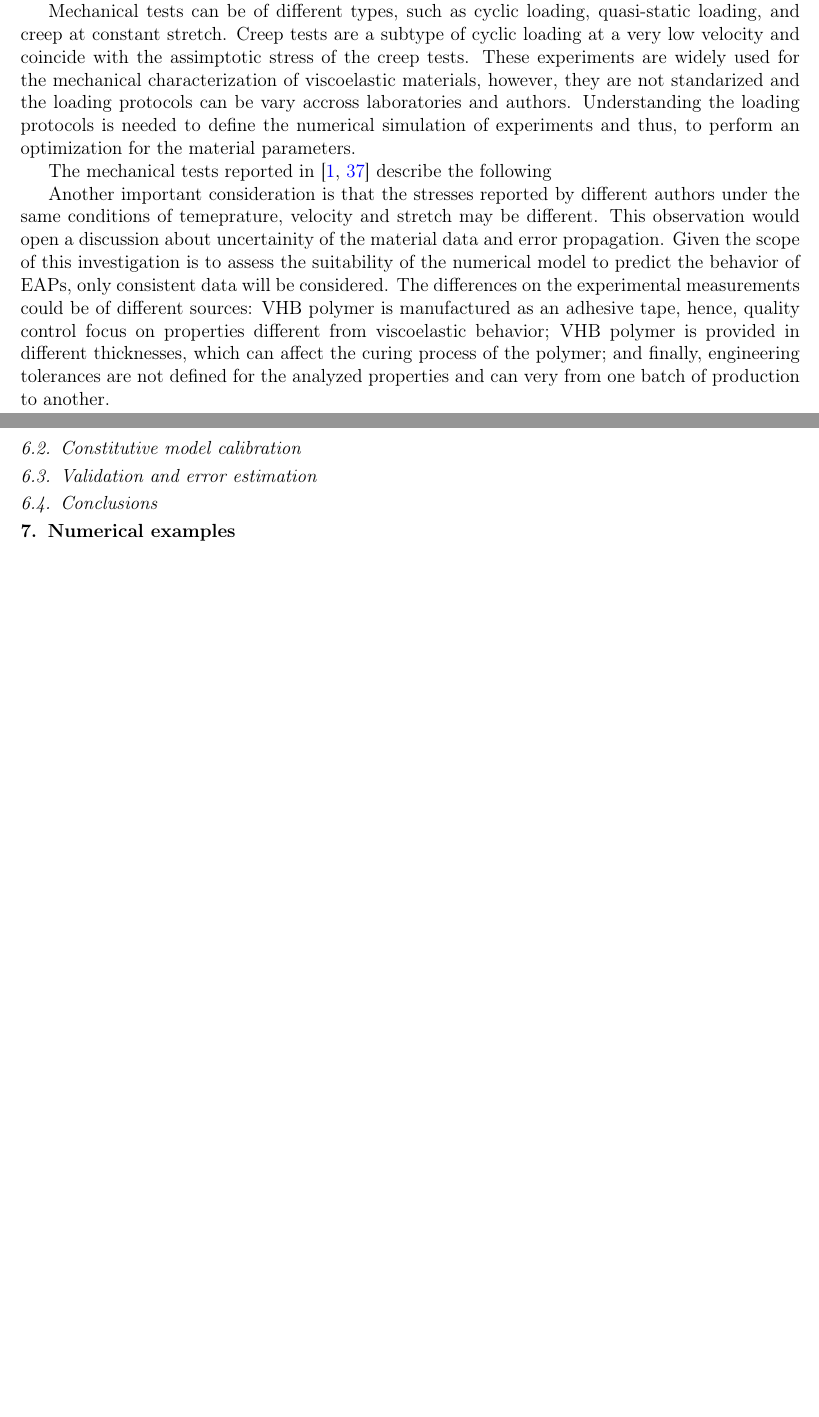
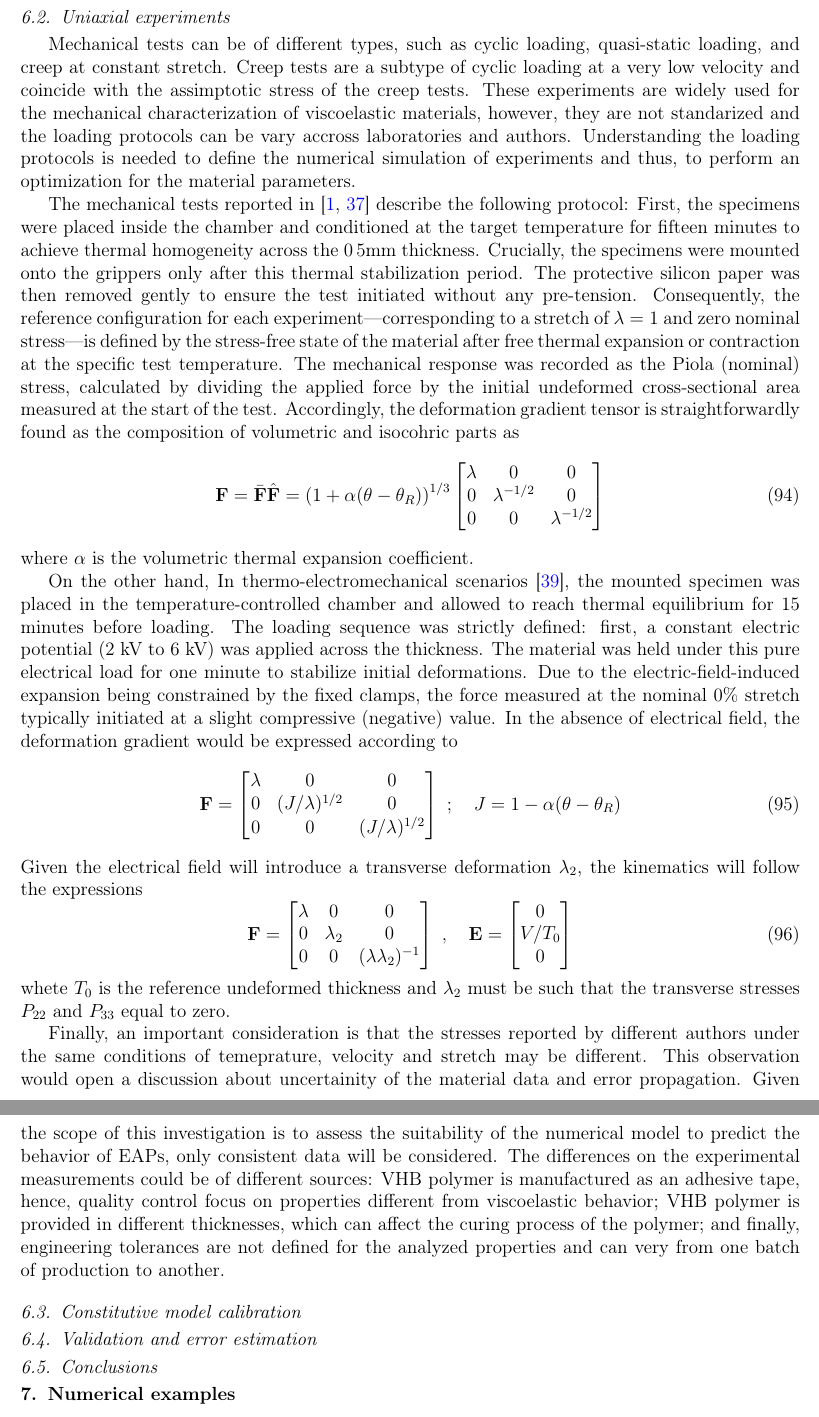
Before and after one commit to miguelmaso/2026-TEM-paper, a LaTeX paper (article/article.tex, which reads article/sections/06_calibration.tex): two parts of pages 20 and 22 of 27 before the commit and two parts of pages 22 and 23 of 28 after it, joined at a grey line, cut at the place of the change, the shorter picture padded with empty space. Compiled offline with pdfLaTeX.

Commit message:
more experiments definitions

```diff
--- a/article/sections/06_calibration.tex
+++ b/article/sections/06_calibration.tex
@@ -41,8 +41,6 @@ For the accurate calibration of VHB polymer, data from the literature has been c
 
 The most relevat experiments that will be used in the calibration of the consitutive model are shown in figure (\ref{fig:selected_experiments}). DSC and BDS experiments follow standarized protocols and more information can be found in \cite{Hohne2003_DSC} and \cite{Kremer2003_BDS} respectively. This two experiments allo to identify specific heat and dielectrical properties in the absence of mechanical actions.
 
-Mechanical tests can be of different types, such as cyclic loading, quasi-static loading, and creep at constant stretch. Creep tests are a subtype of cyclic loading at a very low velocity and coincide with the assimptotic stress of the creep tests. These experiments are widely used for the mechanical characterization of viscoelastic materials, however, they are not standarized and the loading protocols can be vary accross laboratories and authors. Understanding the loading protocols is needed to define the numerical simulation of experiments and thus, to perform an optimization for the material parameters.
-
 
 \begin{table}[htbp]
 \centering
@@ -65,10 +63,45 @@ Set 8 & Thermo-electro-mechanical one-cycle loading-unloading & \cite{Mehnert202
 \end{table}
 
 
-The mechanical tests reported in \cite{Liao_Mokarram2020,Alkhoury2022} describe the following
+\subsection{Uniaxial experiments}
+
+Mechanical tests can be of different types, such as cyclic loading, quasi-static loading, and creep at constant stretch. Creep tests are a subtype of cyclic loading at a very low velocity and coincide with the assimptotic stress of the creep tests. These experiments are widely used for the mechanical characterization of viscoelastic materials, however, they are not standarized and the loading protocols can be vary accross laboratories and authors. Understanding the loading protocols is needed to define the numerical simulation of experiments and thus, to perform an optimization for the material parameters.
 
 
-Another important consideration is that the stresses reported by different authors under the same conditions of temeprature, velocity and stretch may be different. This observation would open a discussion about uncertainity of the material data and error propagation. Given the scope of this investigation is to assess the suitability of the numerical model to predict the behavior of EAPs, only consistent data will be considered. The differences on the experimental measurements could be of different sources: VHB polymer is manufactured as an adhesive tape, hence, quality control focus on properties different from viscoelastic behavior; VHB polymer is provided in different thicknesses, which can affect the curing process of the polymer; and finally, engineering tolerances are not defined for the analyzed properties and can very from one batch of production to another.
+The mechanical tests reported in \cite{Liao_Mokarram2020,Alkhoury2022} describe the following protocol: First, the specimens were placed inside the chamber and conditioned at the target temperature for fifteen minutes to achieve thermal homogeneity across the \si{0.5}{mm} thickness. Crucially, the specimens were mounted onto the grippers only after this thermal stabilization period. The protective silicon paper was then removed gently to ensure the test initiated without any pre-tension. Consequently, the reference configuration for each experiment—corresponding to a stretch of $\lambda=1$ and zero nominal stress—is defined by the stress-free state of the material after free thermal expansion or contraction at the specific test temperature. The mechanical response was recorded as the Piola (nominal) stress, calculated by dividing the applied force by the initial undeformed cross-sectional area measured at the start of the test.
+Accordingly, the deformation gradient tensor is straightforwardly found as the composition of volumetric and isocohric parts as
+\begin{equation}
+  \F = \bar\F \hat\F = \left(1+\alpha(\theta-\theta_R)\right)^{1/3} \begin{bmatrix}
+    \lambda & 0 & 0 \\
+    0 & \lambda^{-1/2} & 0 \\
+    0 & 0 & \lambda^{-1/2} \\
+  \end{bmatrix}
+\end{equation}
+where $\alpha$ is the volumetric thermal expansion coefficient.
+
+
+On the other hand, In thermo-electromechanical scenarios \cite{Mehnert2021a}, the mounted specimen was placed in the temperature-controlled chamber and allowed to reach thermal equilibrium for 15 minutes before loading. The loading sequence was strictly defined: first, a constant electric potential (2 kV to 6 kV) was applied across the thickness. The material was held under this pure electrical load for one minute to stabilize initial deformations. Due to the electric-field-induced expansion being constrained by the fixed clamps, the force measured at the nominal $0\%$ stretch typically initiated at a slight compressive (negative) value. In the absence of electrical field, the deformation gradient would be expressed according to
+\begin{equation}
+  \F = \begin{bmatrix}
+    \lambda & 0 & 0 \\
+    0 & (J/\lambda)^{1/2} & 0 \\
+    0 & 0 & (J/\lambda)^{1/2} \\
+  \end{bmatrix} \ ; \quad
+  J = 1 - \alpha(\theta - \theta_R)
+\end{equation}
+Given the electrical field will introduce a transverse deformation $\lambda_2$, the kinematics will follow the expressions
+\begin{equation}
+  \F = \begin{bmatrix}
+    \lambda & 0 & 0 \\
+    0 & \lambda_2 & 0 \\
+    0 & 0 & (\lambda\lambda_2)^{-1} \\
+  \end{bmatrix} \ , \quad
+  \E = \begin{bmatrix} 0 \\ V/T_0 \\ 0 \end{bmatrix}
+\end{equation}
+whete $T_0$ is the reference undeformed thickness and $\lambda_2$ must be such that the transverse stresses $P_{22}$ and $P_{33}$ equal to zero.
+
+
+Finally, an important consideration is that the stresses reported by different authors under the same conditions of temeprature, velocity and stretch may be different. This observation would open a discussion about uncertainity of the material data and error propagation. Given the scope of this investigation is to assess the suitability of the numerical model to predict the behavior of EAPs, only consistent data will be considered. The differences on the experimental measurements could be of different sources: VHB polymer is manufactured as an adhesive tape, hence, quality control focus on properties different from viscoelastic behavior; VHB polymer is provided in different thicknesses, which can affect the curing process of the polymer; and finally, engineering tolerances are not defined for the analyzed properties and can very from one batch of production to another.
 
 
 \subsection{Constitutive model calibration}
```
Also changed, not shown: 1 other file.
